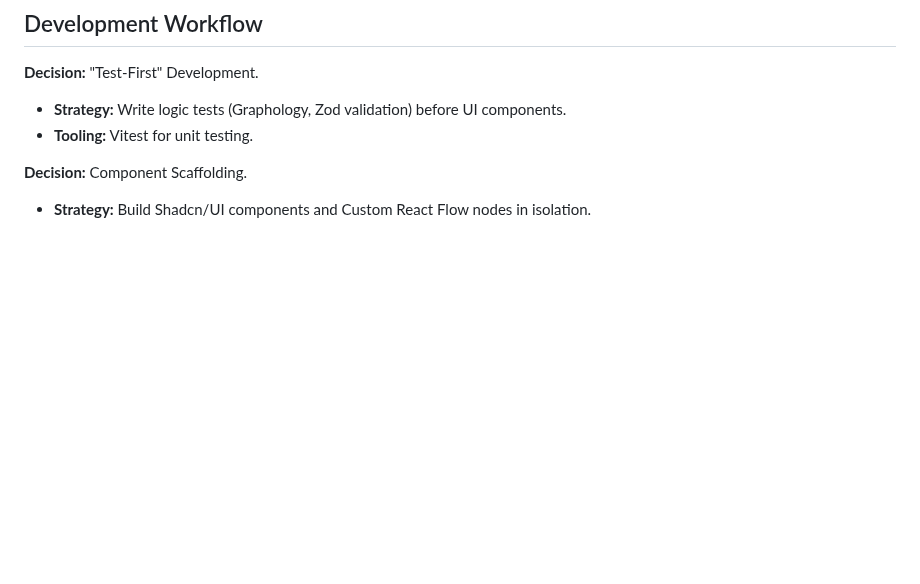
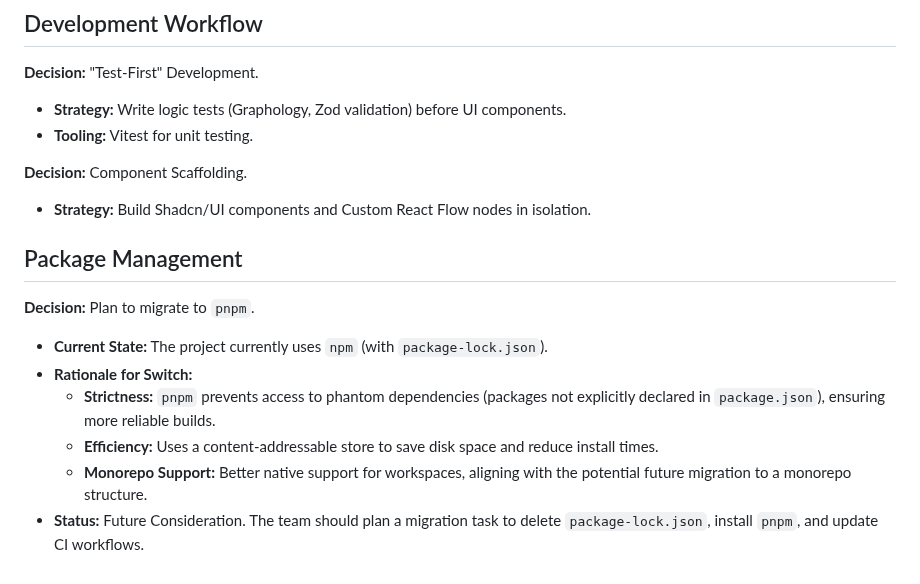
Before and after one commit to g1ddy/dependency-maritime, a Markdown page: docs/DESIGN_DECISIONS.md, the part around the change. GitHub-like rendering; blank space fills up the shorter version.

```diff
--- a/docs/DESIGN_DECISIONS.md
+++ b/docs/DESIGN_DECISIONS.md
@@ -30,3 +30,13 @@
 
 **Decision:** Component Scaffolding.
 *   **Strategy:** Build Shadcn/UI components and Custom React Flow nodes in isolation.
+
+## Package Management
+
+**Decision:** Plan to migrate to `pnpm`.
+*   **Current State:** The project currently uses `npm` (with `package-lock.json`).
+*   **Rationale for Switch:**
+    *   **Strictness:** `pnpm` prevents access to phantom dependencies (packages not explicitly declared in `package.json`), ensuring more reliable builds.
+    *   **Efficiency:** Uses a content-addressable store to save disk space and reduce install times.
+    *   **Monorepo Support:** Better native support for workspaces, aligning with the potential future migration to a monorepo structure.
+*   **Status:** Future Consideration. The team should plan a migration task to delete `package-lock.json`, install `pnpm`, and update CI workflows.
```
Also changed, not shown: README.md (+84 -20 lines), docs/images/screenshot-dashboard.png (added), docs/images/screenshot-inspector.png (added), docs/images/screenshot-upload.png (added), 5 other files.
